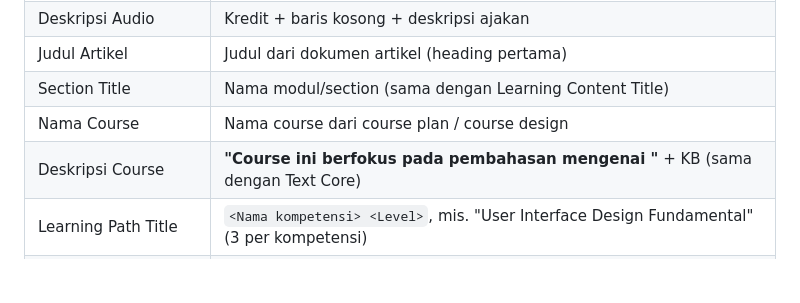
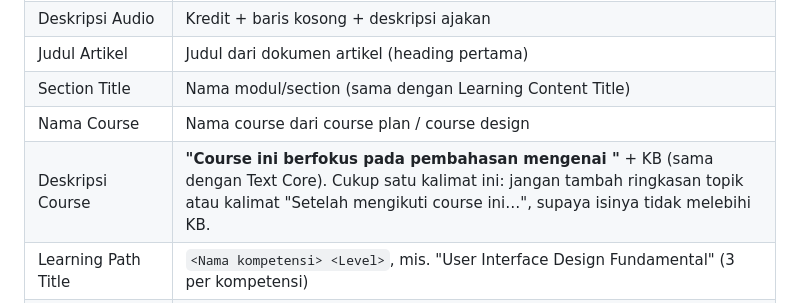
Before and after one commit to xyzall1/hpl-video-tcuc, a Markdown page: hpl-cms/AGENTS.md, the part around the change. Rendered like a GitHub page; blank space fills up the shorter version.

Commit message:
hpl-cms: course description is the single KB sentence only

```diff
--- a/hpl-cms/AGENTS.md
+++ b/hpl-cms/AGENTS.md
@@ -20,7 +20,7 @@ Skill root = folder file ini (`$SKILL`). Hasil: satu `.xlsx` per kompetensi, **s
 | Judul Artikel | Judul dari dokumen artikel (heading pertama) |
 | Section Title | Nama modul/section (sama dengan Learning Content Title) |
 | Nama Course | Nama course dari course plan / course design |
-| Deskripsi Course | **"Course ini berfokus pada pembahasan mengenai "** + KB (sama dengan Text Core) |
+| Deskripsi Course | **"Course ini berfokus pada pembahasan mengenai "** + KB (sama dengan Text Core). Cukup satu kalimat ini: jangan tambah ringkasan topik atau kalimat "Setelah mengikuti course ini…", supaya isinya tidak melebihi KB. |
 | Learning Path Title | `<Nama kompetensi> <Level>`, mis. "User Interface Design Fundamental" (3 per kompetensi) |
 | Learning Path Description | `Learning Path for <Nama kompetensi>: <Level>`, tanpa deskripsi tambahan |
 
```
Also changed, not shown: hpl-cms/SKILL.md (+1 -1 lines).
